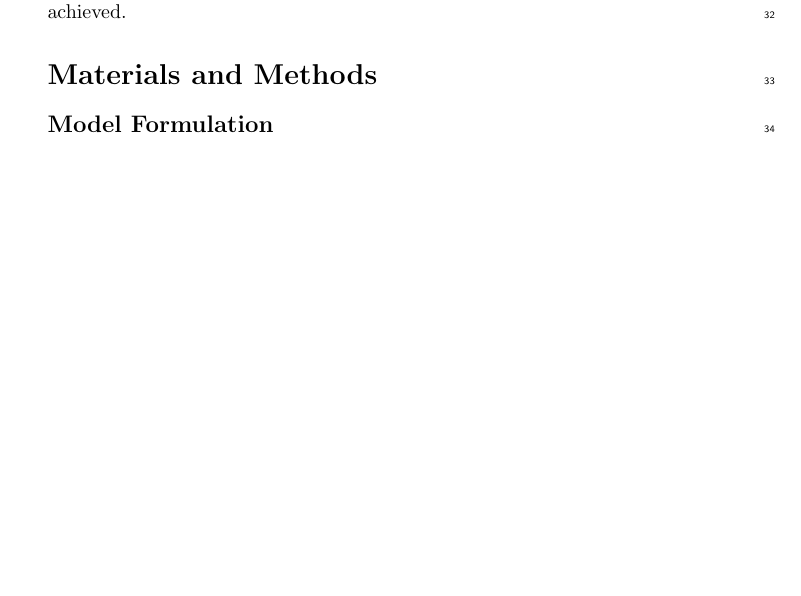
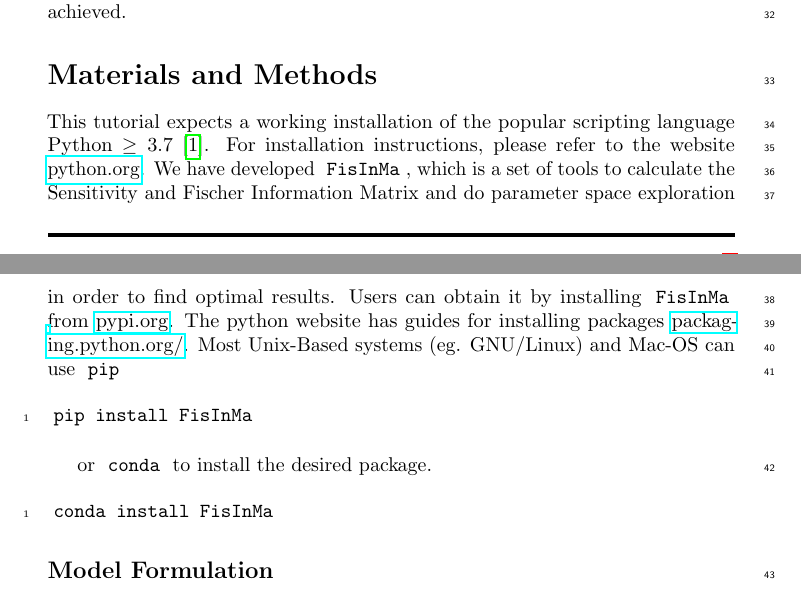
Before and after one commit to Spatial-Systems-Biology-Freiburg/2022-10-Predictive-Microbiology-Softwares, a LaTeX document (main.tex): part of page 2 of 4 before the commit and two parts of pages 2 and 3 of 4 after it, the two joined at a grey line, cut so that both start at the same text, the shorter picture padded with empty space. Compiled offline with pdfLaTeX.

Commit message:
Materials: prerequisites
- working installation of python
- install package (link to website)

```diff
--- a/main.tex
+++ b/main.tex
@@ -105,6 +105,19 @@ After this, using new parameter values, the process can be repeated several time
 % ########################################################################
 % ########################################################################
 \section*{Materials and Methods}
+This tutorial expects a working installation of the popular scripting language Python $\geq3.7$~\cite{rossumPythonLanguageReference2010}.
+For installation instructions, please refer to the website \href{https://www.python.org/downloads/}{python.org}.
+We have developed \mintinline[bgcolor=white,style=emacs]{bash}{FisInMa}, which is a set of tools to calculate the Sensitivity and Fischer Information Matrix and do parameter space exploration in order to find optimal results.
+Users can obtain it by installing \mintinline[bgcolor=white,style=emacs]{bash}{FisInMa} from \href{https://pypi.org/project/FisInMa/0.0.1/}{pypi.org}.
+The python website has guides for installing packages \href{https://packaging.python.org/en/latest/tutorials/installing-packages/}{packaging.python.org/}.
+Most Unix-Based systems (eg. GNU/Linux) and Mac-OS can use \mintinline[bgcolor=white,style=emacs]{bash}{pip}
+\begin{minted}[bgcolor=white]{bash}
+pip install FisInMa
+\end{minted}
+or \mintinline[bgcolor=white,style=emacs]{bash}{conda} to install the desired package.
+\begin{minted}[bgcolor=white]{bash}
+conda install FisInMa
+\end{minted}
 %
 %
 % ########################################################################
```
